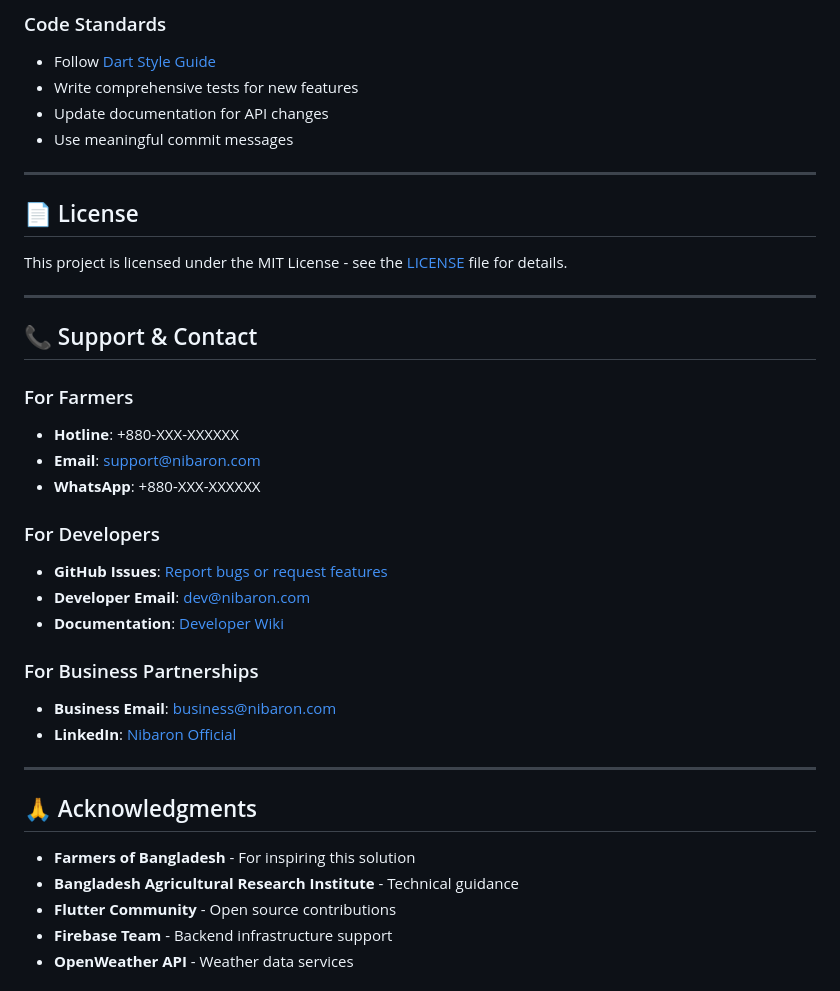
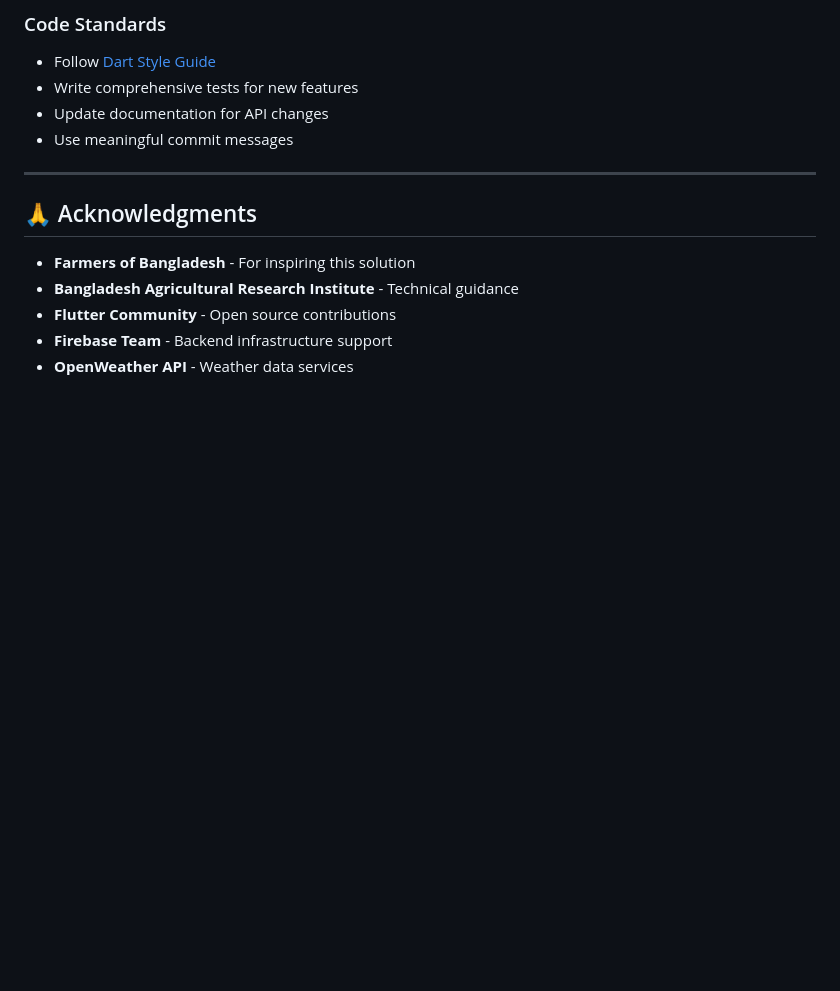
Before and after one commit to feedofmri/Nibaron-App, a Markdown page: README.md, the part around the change. Rendered like a GitHub page; blank space fills up the shorter version.

Commit message:
Remove license and support contact information
Removed license and support contact sections from README.

```diff
--- a/README.md
+++ b/README.md
@@ -507,29 +507,6 @@ We welcome contributions from the community! Please see our [Contributing Guidel
 
 ---
 
-## 📄 License
-
-This project is licensed under the MIT License - see the [LICENSE](LICENSE) file for details.
-
----
-
-## 📞 Support & Contact
-
-### For Farmers
-- **Hotline**: +880-XXX-XXXXXX
-- **Email**: support@nibaron.com
-- **WhatsApp**: +880-XXX-XXXXXX
-
-### For Developers
-- **GitHub Issues**: [Report bugs or request features](https://github.com/your-org/nibaron-app/issues)
-- **Developer Email**: dev@nibaron.com
-- **Documentation**: [Developer Wiki](https://github.com/your-org/nibaron-app/wiki)
-
-### For Business Partnerships
-- **Business Email**: business@nibaron.com
-- **LinkedIn**: [Nibaron Official](https://linkedin.com/company/nibaron)
-
----
 
 ## 🙏 Acknowledgments
 
```
